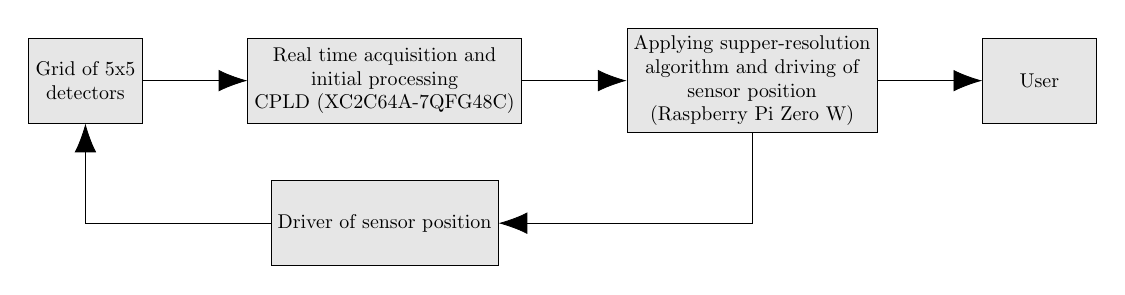
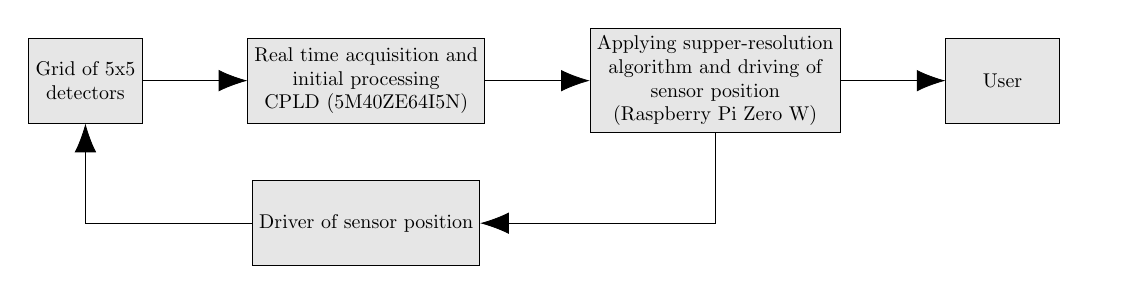
Before and after one commit to RobertGawron/DiscretePixelDetectorForRadiationAnalysis, a LaTeX figure (Documentation/Diagrams/ArchitectureOverview.tex): the whole page. Compiled offline with pdfLaTeX.

Commit message:
#6 add/fix docs after a new cpld was selected

```diff
--- a/Documentation/Diagrams/ArchitectureOverview.tex
+++ b/Documentation/Diagrams/ArchitectureOverview.tex
@@ -18,7 +18,7 @@
 	\pgfdeclarelayer{background}
 	\pgfsetlayers{background,main}
 		\node (detectors) [system] {Grid of 5x5 \\ detectors};
-		\node (acquisition) [system, right=of detectors] {Real time acquisition and\\initial processing\\ CPLD (XC2C64A-7QFG48C)};
+		\node (acquisition) [system, right=of detectors] {Real time acquisition and\\initial processing\\ CPLD (5M40ZE64I5N)};
         \node (processing) [system, right=of acquisition] {Applying supper-resolution\\ algorithm and driving of \\ sensor position\\ (Raspberry Pi Zero W)};
 		\node (motor) [system, below=of acquisition] {Driver of sensor position};
 		\node (user) [system, right=of processing] {User};
```
Also changed, not shown: Documentation/Diagrams/ArchitectureOverview.svg, Software/README.md (added).
